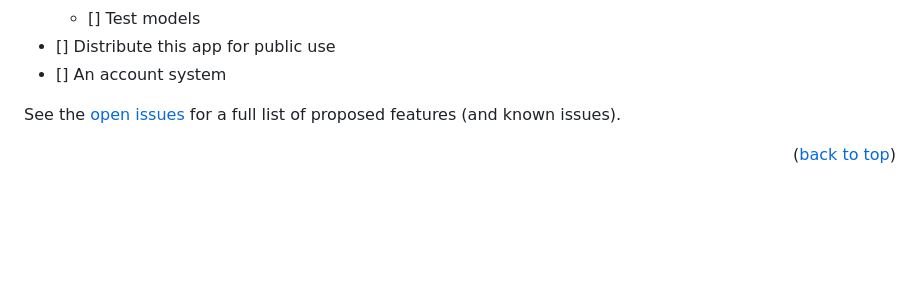
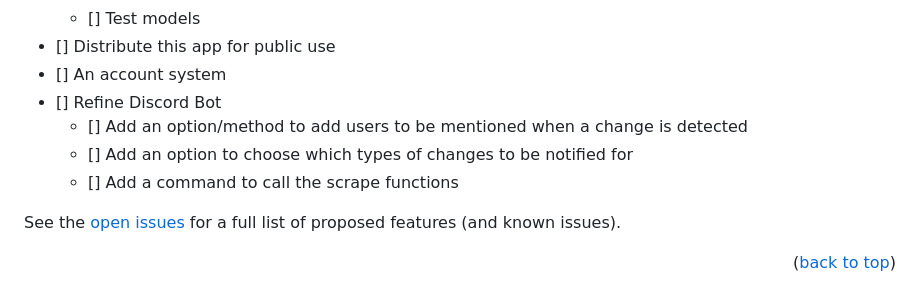
Before and after one commit to samau3/mynintendo-scraper, a Markdown page: README.md, the part around the change. GitHub-like rendering; folded sections open; blank space fills up the shorter version.

Commit message:
Add Discord Bot feature ideas to roadmap (#68)

```diff
--- a/README.md
+++ b/README.md
@@ -193,6 +193,10 @@ Since so much data is being stored in the database, a weekly cron job request is
   - [] Test models
 - [] Distribute this app for public use
 - [] An account system
+- [] Refine Discord Bot
+  - [] Add an option/method to add users to be mentioned when a change is detected
+  - [] Add an option to choose which types of changes to be notified for
+  - [] Add a command to call the scrape functions
 
 </details>
 
```
